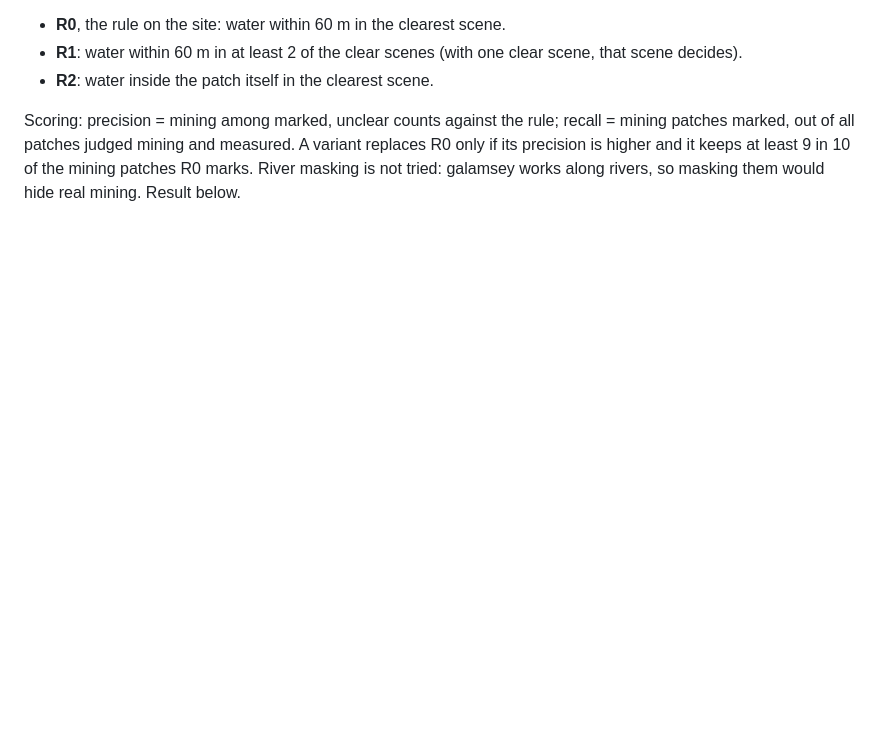
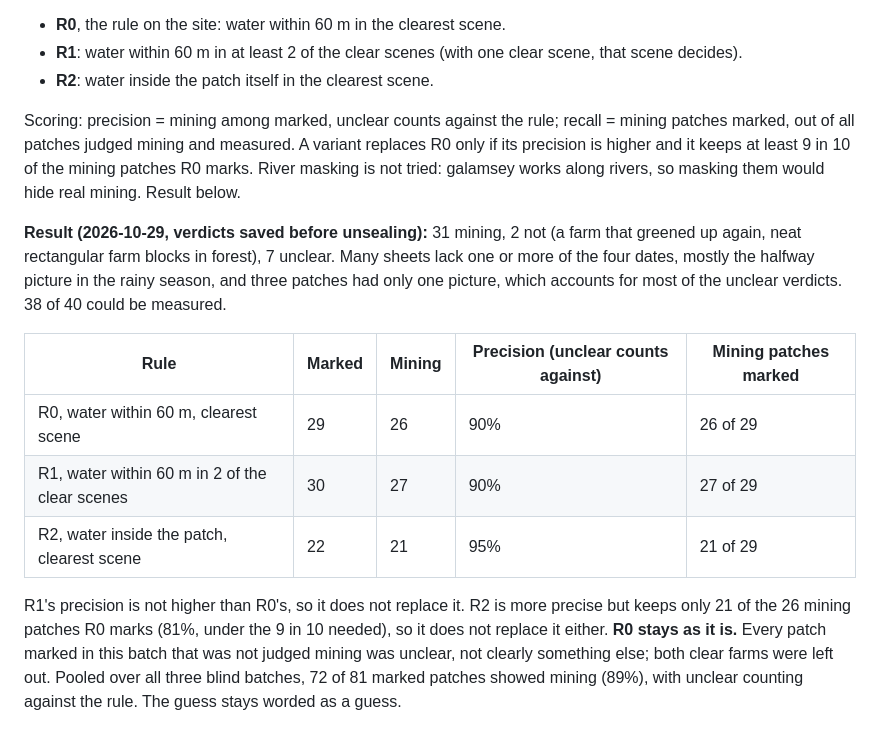
Before and after one commit to Phinart98/galamsey-tracker, a Markdown page: docs/validation/2026-10-data-spike.md, the part around the change. GitHub-like rendering; blank space fills up the shorter version.

Commit message:
Spike s28: blind batch 3 result, the current water rule stays
- 40 random patches judged on four-date sheets before the readings were opened: 31 mining, 2 not, 7 unclear
- Current rule 26 of 29 (90%), two-scene variant no better, inside-the-patch variant loses too many mining patches
- No change to the pipeline or the site

```diff
--- a/docs/validation/2026-10-data-spike.md
+++ b/docs/validation/2026-10-data-spike.md
@@ -629,3 +629,20 @@ Scoring: precision = mining among marked, unclear counts against the rule; recal
 all patches judged mining and measured. A variant replaces R0 only if its precision is higher and it keeps at least
 9 in 10 of the mining patches R0 marks. River masking is not tried: galamsey works along rivers, so masking them
 would hide real mining. Result below.
+
+**Result (2026-10-29, verdicts saved before unsealing):** 31 mining, 2 not (a farm that greened up again, neat
+rectangular farm blocks in forest), 7 unclear. Many sheets lack one or more of the four dates, mostly the halfway
+picture in the rainy season, and three patches had only one picture, which accounts for most of the unclear verdicts.
+38 of 40 could be measured.
+
+| Rule | Marked | Mining | Precision (unclear counts against) | Mining patches marked |
+|---|---|---|---|---|
+| R0, water within 60 m, clearest scene | 29 | 26 | 90% | 26 of 29 |
+| R1, water within 60 m in 2 of the clear scenes | 30 | 27 | 90% | 27 of 29 |
+| R2, water inside the patch, clearest scene | 22 | 21 | 95% | 21 of 29 |
+
+R1's precision is not higher than R0's, so it does not replace it. R2 is more precise but keeps only 21 of the 26
+mining patches R0 marks (81%, under the 9 in 10 needed), so it does not replace it either. **R0 stays as it is.**
+Every patch marked in this batch that was not judged mining was unclear, not clearly something else; both clear farms
+were left out. Pooled over all three blind batches, 72 of 81 marked patches showed mining (89%), with unclear
+counting against the rule. The guess stays worded as a guess.
```
